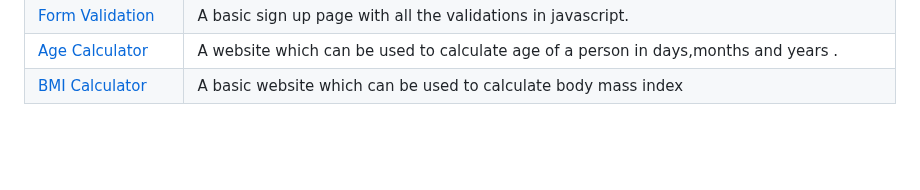
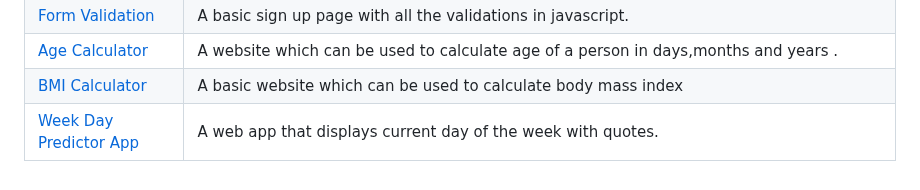
Before and after one commit to LovelySpace/web-dev-mini-projects, a Markdown page: Index.md, the part around the change. GitHub-like rendering; blank space fills up the shorter version.

Commit message:
Updated Index.md
Updated #165

```diff
--- a/Index.md
+++ b/Index.md
@@ -53,3 +53,4 @@
 | [Form Validation](https://github.com/Ayushparikh-code/Web-dev-mini-projects/tree/main/form-validation)                         |A basic sign up page with all the validations in javascript.   |
 | [Age Calculator](https://github.com/Ayushparikh-code/Web-dev-mini-projects/tree/main/age-calculator)                           | A website which can be used to calculate age of a person in days,months and years . |
 | [BMI Calculator](https://github.com/Ayushparikh-code/Web-dev-mini-projects/tree/main/bmi-calculator)                           | A basic website which can be used to calculate body mass index |
+| [Week Day Predictor App](https://github.com/Ayushparikh-code/Web-dev-mini-projects/tree/main/Day-Of-The-Week-App)                      | A web app that displays current day of the week with quotes. |
```
